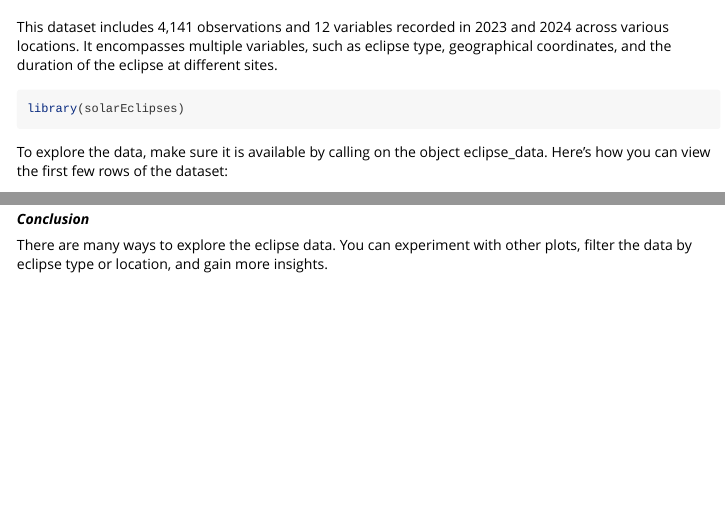
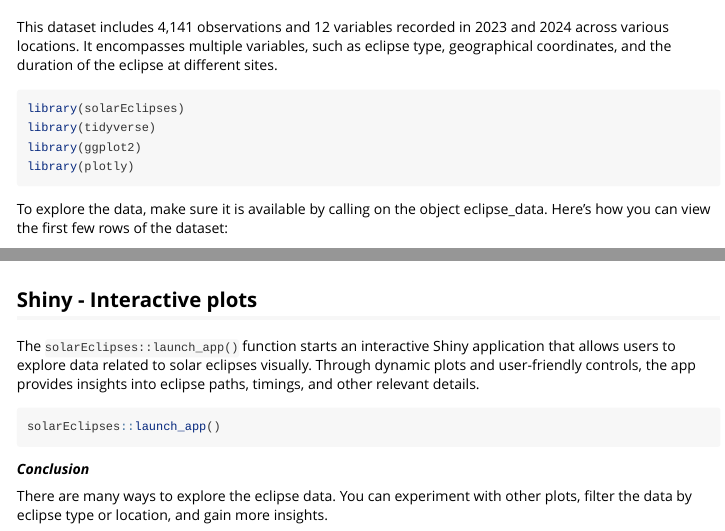
Before and after one commit to ETC5523-2024/assignment-4-packages-and-shiny-apps-Fengz924, an R Markdown document (solarEclipses/vignettes/solarEclipses.Rmd): the page in a window 1100 px wide, from 60 px down, and a second part further down, joined at a grey line. Rendered offline with R 4.5, knitr and Pandoc, with nearby package versions; some code elsewhere in the file could not run offline.

Commit message:
add more function to reference

````diff
--- a/solarEclipses/vignettes/solarEclipses.Rmd
+++ b/solarEclipses/vignettes/solarEclipses.Rmd
@@ -21,6 +21,9 @@ This dataset includes 4,141 observations and 12 variables recorded in 2023 and 2
 
 ```{r setup}
 library(solarEclipses)
+library(tidyverse)
+library(ggplot2)
+library(plotly)
 ```
 
 To explore the data, make sure it is available by calling on the object eclipse_data. Here's how you can view the first few rows of the dataset:
@@ -85,3 +88,6 @@ ggplot(clean_eclipse_data, aes(x = lon, y = lat, color = duration)) +
   theme_minimal()
 ```
 
+## Shiny - Interactive plots
+
+The `solarEclipses::launch_app()` function starts an interactive Shiny application that allows users to explore data related to solar eclipses visually. Through dynamic plots and user-friendly controls, the app provides insights into eclipse paths, timings, and other relevant details.
@@ -88,3 +96,5 @@ ggplot(clean_eclipse_data, aes(x = lon, y = lat, color = duration)) +
+solarEclipses::launch_app()
+```
 
 ***Conclusion***
 
````
Also changed, not shown: solarEclipses/R/filter_eclipses.R (added, +15 -0 lines), solarEclipses/README.Rmd (+1 -2 lines), solarEclipses/data/eclipse_data.R (+3 -3 lines), docs/pkgdown.yml, docs/search.json, solarEclipses/README.md, solarEclipses/docs/pkgdown.yml, solarEclipses/docs/search.json, solarEclipses/vignettes/solarEclipses.Rmd (2 more changed lines), 15 other files.
